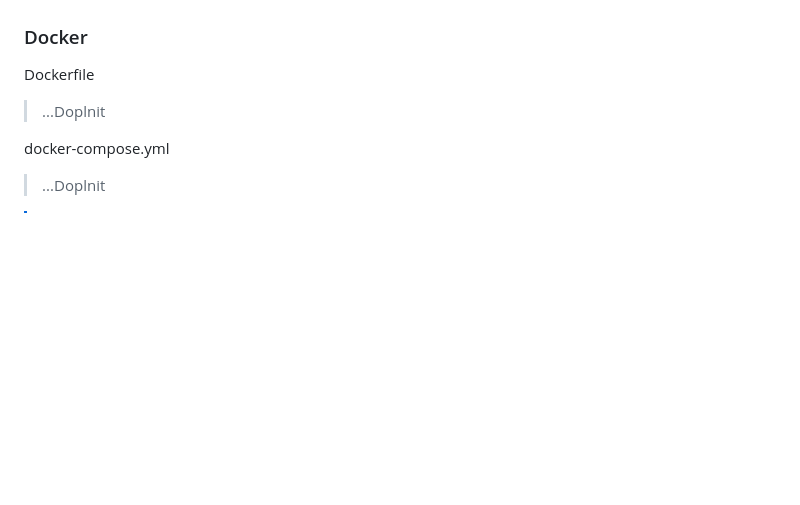
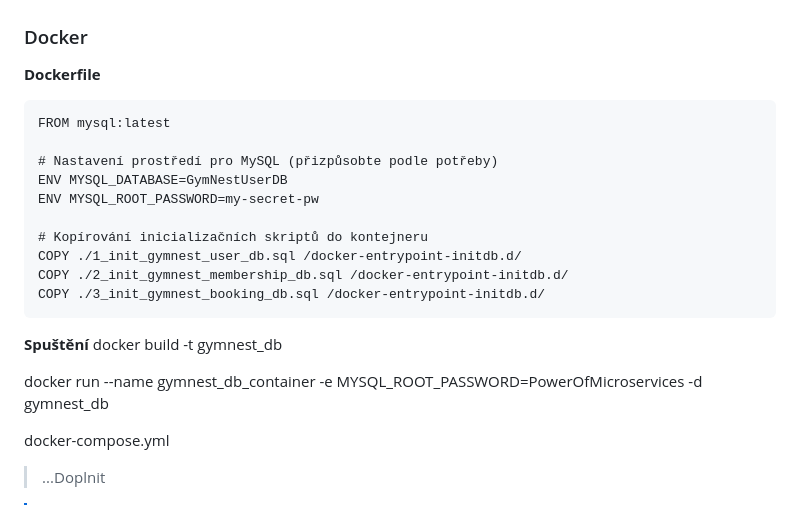
Before and after one commit to sakJH/GymNest, a Markdown page: README.md, the part around the change. GitHub-like rendering; blank space fills up the shorter version.

````diff
--- a/README.md
+++ b/README.md
@@ -102,8 +102,24 @@ MySQL
 > Verze:
 
 ### Docker
-Dockerfile
-> ...Doplnit
+**Dockerfile**
+```
+FROM mysql:latest
+
+# Nastavení prostředí pro MySQL (přizpůsobte podle potřeby)
+ENV MYSQL_DATABASE=GymNestUserDB
+ENV MYSQL_ROOT_PASSWORD=my-secret-pw
+
+# Kopírování inicializačních skriptů do kontejneru
+COPY ./1_init_gymnest_user_db.sql /docker-entrypoint-initdb.d/
+COPY ./2_init_gymnest_membership_db.sql /docker-entrypoint-initdb.d/
+COPY ./3_init_gymnest_booking_db.sql /docker-entrypoint-initdb.d/
+```
+**Spuštění**
+docker build -t gymnest_db
+
+docker run --name gymnest_db_container -e MYSQL_ROOT_PASSWORD=PowerOfMicroservices -d gymnest_db
+
 
 docker-compose.yml
 > ...Doplnit
````
